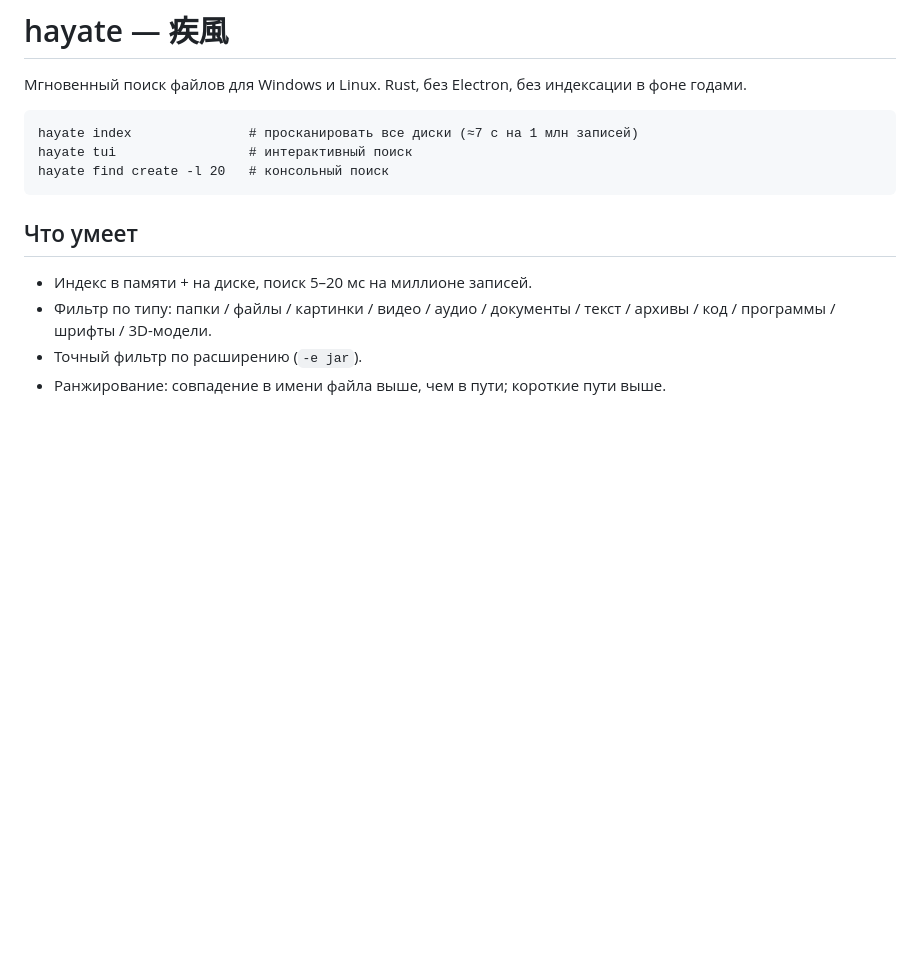
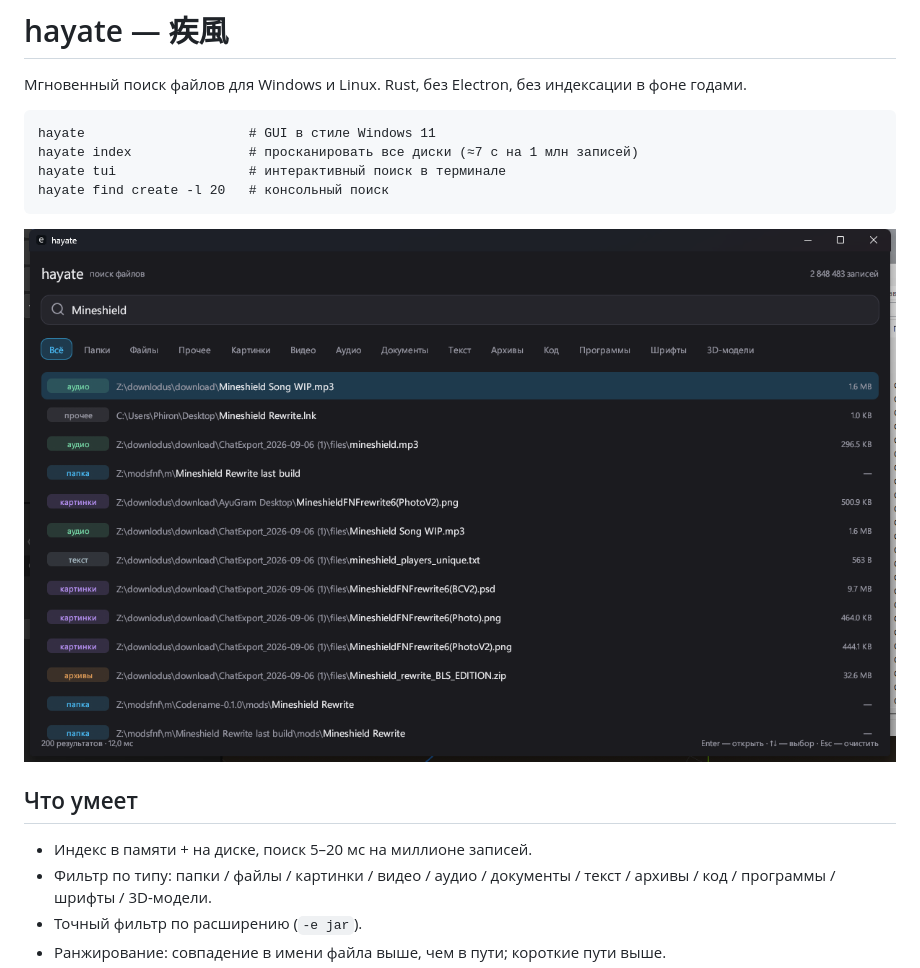
Before and after one commit to purofan8-svg/hayate, a Markdown page: README.md, the part around the change. Drawn GitHub-style; pictures changed too: docs/screenshot.png (added); blank space fills up the shorter version.

Commit message:
hayate: GUI на egui в стиле Win11 (тёмная тема, чипы типов, Segoe UI, тёмный заголовок)

````diff
--- a/README.md
+++ b/README.md
@@ -3,10 +3,13 @@
 Мгновенный поиск файлов для Windows и Linux. Rust, без Electron, без индексации в фоне годами.
 
 ```
+hayate                     # GUI в стиле Windows 11
 hayate index               # просканировать все диски (≈7 с на 1 млн записей)
-hayate tui                 # интерактивный поиск
+hayate tui                 # интерактивный поиск в терминале
 hayate find create -l 20   # консольный поиск
 ```
+
+![GUI](docs/screenshot.png)
 
 ## Что умеет
 
````
Also changed, not shown: 4 other files.
